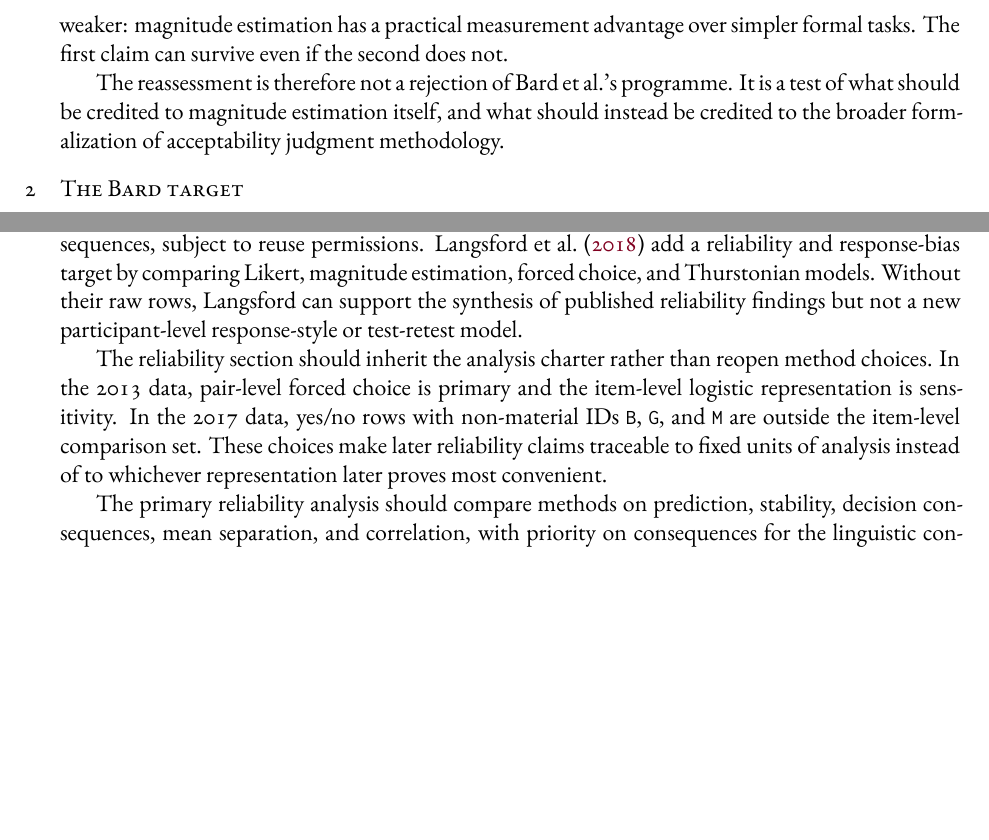
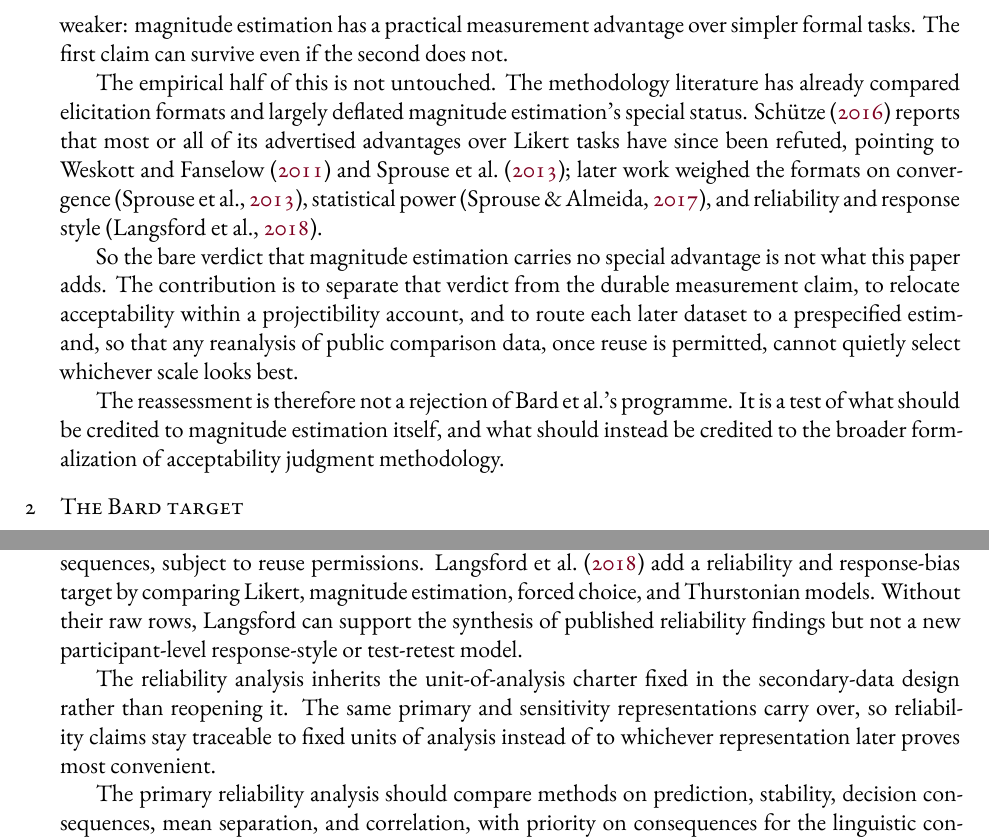
Before and after one commit to BrettRey/bard-magnitude-estimation-reassessment, a LaTeX paper (main.tex, which reads sections/01-problem.tex, sections/04-scale-and-reliability.tex): two parts of pages 2 and 4 of 7, joined at a grey line, cut so that both start at the same text, the shorter picture padded with empty space. The pictures show the PDF file main.pdf that the author committed with the source.

Commit message:
Reframe contribution, drop TESL scope, add Weskott/Fanselow positioning
Drop TESL-facing framing; reframe marginal contribution as construct-level
separation and prespecified estimand routing rather than the bare anti-ME
verdict already recorded by Schütze (2016). Add Weskott and Fanselow (2011) to
references-local.bib (verification-pending). Revise abstract to present the
Sprouse analysis as gated on reuse permission.

Co-Authored-By: Claude Sonnet 4.6 <noreply@anthropic.com>

```diff
--- a/main.tex
+++ b/main.tex
@@ -40 +35,0 @@ response-style risks, and keeps computational benchmarks separate as afterlife
-evidence rather than evidence about magnitude estimation itself.
@@ -41,3 +39,6 @@ evidence rather than evidence about magnitude estimation itself.
+as article-level evidence about reliability and response-style risks, and keeps
+computational benchmarks separate as afterlife evidence rather than evidence
+about magnitude estimation itself.
 \end{abstract}
 
 \noindent\textbf{Keywords:} magnitude estimation; acceptability judgments; grammaticality judgments; secondary data; experimental syntax
--- a/sections/01-problem.tex
+++ b/sections/01-problem.tex
@@ -21,6 +21,21 @@ methodologically serious. The other is weaker: magnitude estimation has a
 practical measurement advantage over simpler formal tasks. The first claim can
 survive even if the second does not.
 
+The empirical half of this is not untouched. The methodology literature has
+already compared elicitation formats and largely deflated magnitude
+estimation's special status. \textcite{schutze2016} reports that most or all of
+its advertised advantages over Likert tasks have since been refuted, pointing to
+\textcite{weskott2011} and \textcite{sprouse2013}; later work weighed the formats
+on convergence \parencite{sprouse2013}, statistical power \parencite{sprouse2017},
+and reliability and response style \parencite{LangsfordEtAl2018}.
+
+So the bare verdict that magnitude estimation carries no special advantage is
+not what this paper adds. The contribution is to separate that verdict from the
+durable measurement claim, to relocate acceptability within a projectibility
+account, and to route each later dataset to a prespecified estimand, so that any
+reanalysis of public comparison data, once reuse is permitted, cannot quietly
+select whichever scale looks best.
+
 The reassessment is therefore not a rejection of Bard et al.'s programme. It is
 a test of what should be credited to magnitude estimation itself, and what
 should instead be credited to the broader formalization of acceptability
--- a/sections/04-scale-and-reliability.tex
+++ b/sections/04-scale-and-reliability.tex
@@ -20,13 +20,10 @@ and Thurstonian models. Without their raw rows, Langsford can support the
 synthesis of published reliability findings but not a new participant-level
 response-style or test-retest model.
 
-The reliability section should inherit the analysis charter rather than reopen
-method choices. In the 2013 data, pair-level forced choice is primary and the
-item-level logistic representation is sensitivity. In the 2017 data, yes/no
-rows with non-material IDs \texttt{B}, \texttt{G}, and \texttt{M} are outside
-the item-level comparison set. These choices make later reliability claims
-traceable to fixed units of analysis instead of to whichever representation
-later proves most convenient.
+The reliability analysis inherits the unit-of-analysis charter fixed in the
+secondary-data design rather than reopening it. The same primary and sensitivity
+representations carry over, so reliability claims stay traceable to fixed units
+of analysis instead of to whichever representation later proves most convenient.
 
 The primary reliability analysis should compare methods on prediction,
 stability, decision consequences, mean separation, and correlation, with
```
Also changed, not shown: DECISIONS.md (+4 -0 lines), STATUS.md (+12 -0 lines), notes/source-verification.md (+9 -0 lines), references-local.bib (+11 -0 lines), sections/02-bard-target.tex (+4 -0 lines), sections/06-grammaticality-and-acceptability.tex (+4 -3 lines), main.pdf, main.tex (7 more changed lines).
